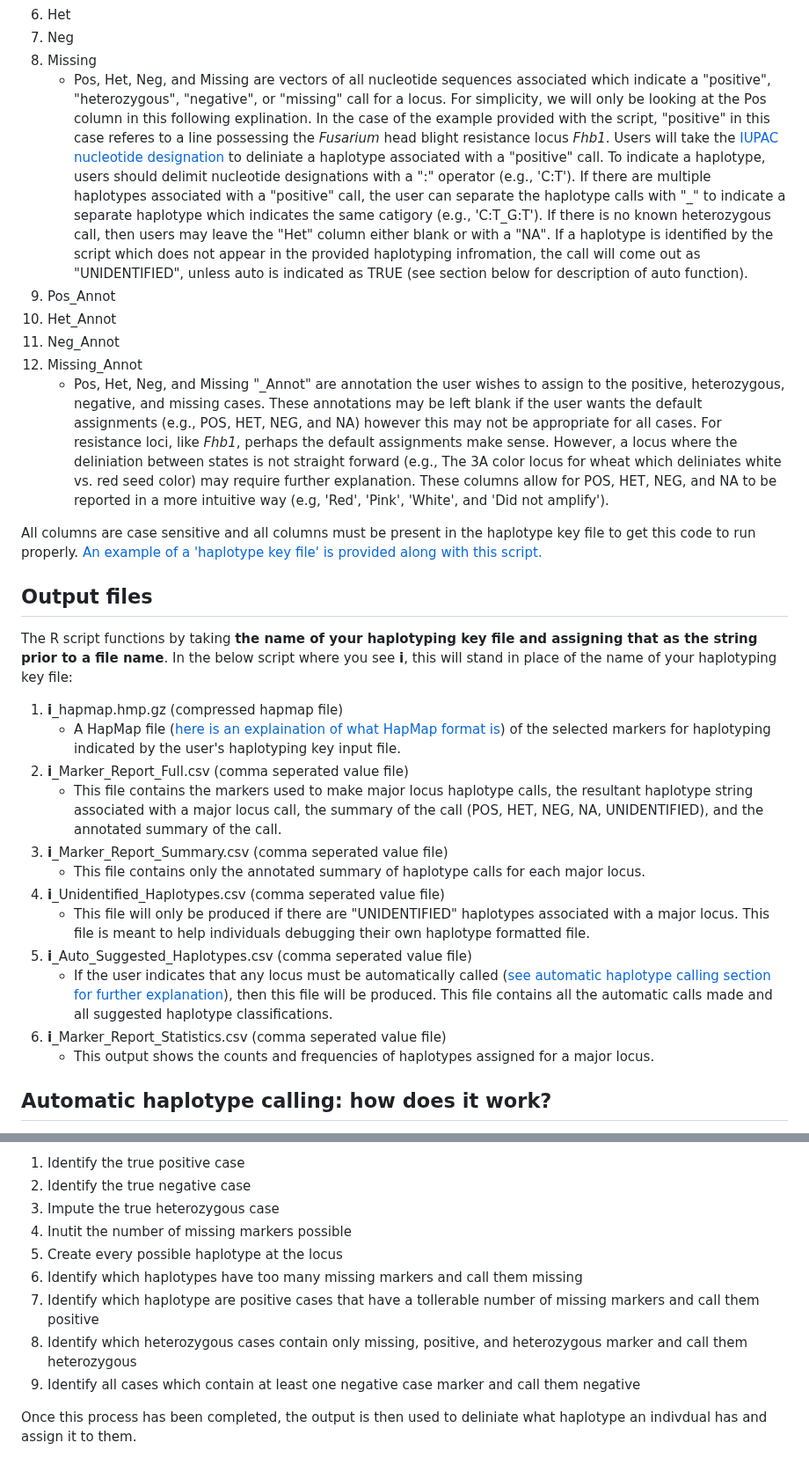
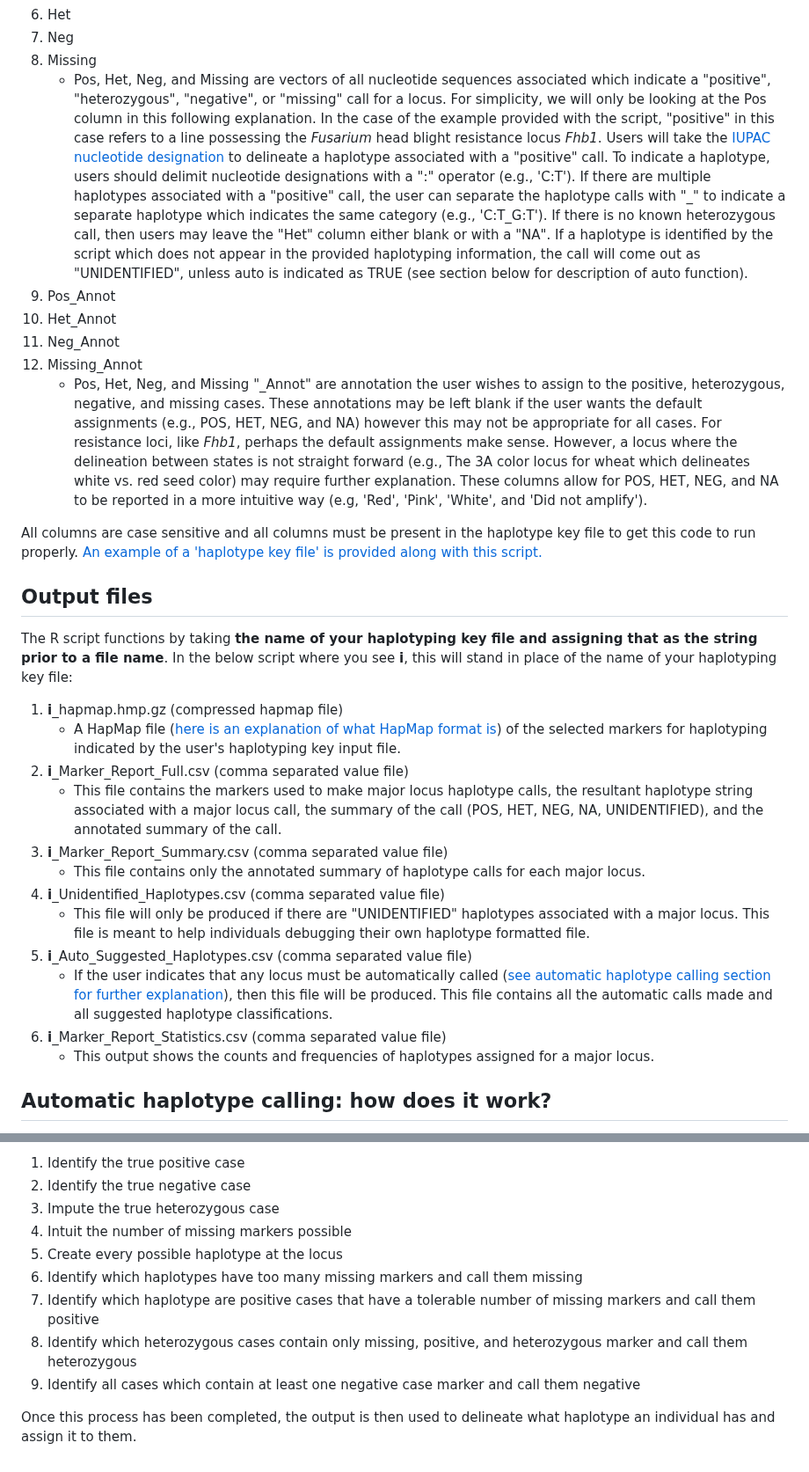
Before and after one commit to zjwinn/MAS-Summary-Script, a Markdown page: README.md, 2 parts joined by grey strips. Shown at 88% size. GitHub-like rendering.

```diff
--- a/README.md
+++ b/README.md
@@ -69,12 +69,12 @@ The custom haplotyping key file has a unique structure that allows for a single
 6. Het
 7. Neg
 8. Missing
-    - Pos, Het, Neg, and Missing are vectors of all nucleotide sequences associated which indicate a "positive", "heterozygous", "negative", or "missing" call for a locus. For simplicity, we will only be looking at the Pos column in this following explination. In the case of the example provided with the script, "positive" in this case referes to a line possessing the *Fusarium* head blight resistance locus *Fhb1*. Users will take the [IUPAC nucleotide designation](https://en.wikipedia.org/wiki/Nucleic_acid_notation#cite_note-iupac1-1) to deliniate a haplotype associated with a "positive" call. To indicate a haplotype, users should delimit nucleotide designations with a ":" operator (e.g., 'C:T'). If there are multiple haplotypes associated with a "positive" call, the user can separate the haplotype calls with "_" to indicate a separate haplotype which indicates the same catigory (e.g., 'C:T_G:T'). If there is no known heterozygous call, then users may leave the "Het" column either blank or with a "NA". If a haplotype is identified by the script which does not appear in the provided haplotyping infromation, the call will come out as "UNIDENTIFIED", unless auto is indicated as TRUE (see section below for description of auto function).
+    - Pos, Het, Neg, and Missing are vectors of all nucleotide sequences associated which indicate a "positive", "heterozygous", "negative", or "missing" call for a locus. For simplicity, we will only be looking at the Pos column in this following explanation. In the case of the example provided with the script, "positive" in this case refers to a line possessing the *Fusarium* head blight resistance locus *Fhb1*. Users will take the [IUPAC nucleotide designation](https://en.wikipedia.org/wiki/Nucleic_acid_notation#cite_note-iupac1-1) to delineate a haplotype associated with a "positive" call. To indicate a haplotype, users should delimit nucleotide designations with a ":" operator (e.g., 'C:T'). If there are multiple haplotypes associated with a "positive" call, the user can separate the haplotype calls with "_" to indicate a separate haplotype which indicates the same category (e.g., 'C:T_G:T'). If there is no known heterozygous call, then users may leave the "Het" column either blank or with a "NA". If a haplotype is identified by the script which does not appear in the provided haplotyping information, the call will come out as "UNIDENTIFIED", unless auto is indicated as TRUE (see section below for description of auto function).
 9. Pos_Annot
 10. Het_Annot
 11. Neg_Annot
 12. Missing_Annot
-    - Pos, Het, Neg, and Missing "_Annot" are annotation the user wishes to assign to the positive, heterozygous, negative, and missing cases. These annotations may be left blank if the user wants the default assignments (e.g., POS, HET, NEG, and NA) however this may not be appropriate for all cases. For resistance loci, like *Fhb1*, perhaps the default assignments make sense. However, a locus where the deliniation between states is not straight forward (e.g., The 3A color locus for wheat which deliniates white vs. red seed color) may require further explanation. These columns allow for POS, HET, NEG, and NA to be reported in a more intuitive way (e.g, 'Red', 'Pink', 'White', and 'Did not amplify').
+    - Pos, Het, Neg, and Missing "_Annot" are annotation the user wishes to assign to the positive, heterozygous, negative, and missing cases. These annotations may be left blank if the user wants the default assignments (e.g., POS, HET, NEG, and NA) however this may not be appropriate for all cases. For resistance loci, like *Fhb1*, perhaps the default assignments make sense. However, a locus where the delineation between states is not straight forward (e.g., The 3A color locus for wheat which delineates white vs. red seed color) may require further explanation. These columns allow for POS, HET, NEG, and NA to be reported in a more intuitive way (e.g, 'Red', 'Pink', 'White', and 'Did not amplify').
 
 All columns are case sensitive and all columns must be present in the haplotype key file to get this code to run properly. [An example of a 'haplotype key file' is provided along with this script.](https://github.com/zjwinn/MAS-Summary-Script/blob/master/Example_File.txt)
 
@@ -83,16 +83,16 @@ All columns are case sensitive and all columns must be present in the haplotype
 The R script functions by taking **the name of your haplotyping key file and assigning that as the string prior to a file name**. In the below script where you see **i**, this will stand in place of the name of your haplotyping key file:
 
 1. **i**_hapmap.hmp.gz (compressed hapmap file)
-    - A HapMap file ([here is an explaination of what HapMap format is](https://statgen-esalq.github.io/Hapmap-and-VCF-formats-and-its-integration-with-onemap/#:~:text=The%20Hapmap%20file%20format%20is%20a%20table%20which,Hapmap%20file%20by%20chromosome%20or%20a%20general%20file.)) of the selected markers for haplotyping indicated by the user's haplotyping key input file.
-2. **i**_Marker_Report_Full.csv (comma seperated value file)
+    - A HapMap file ([here is an explanation of what HapMap format is](https://statgen-esalq.github.io/Hapmap-and-VCF-formats-and-its-integration-with-onemap/#:~:text=The%20Hapmap%20file%20format%20is%20a%20table%20which,Hapmap%20file%20by%20chromosome%20or%20a%20general%20file.)) of the selected markers for haplotyping indicated by the user's haplotyping key input file.
+2. **i**_Marker_Report_Full.csv (comma separated value file)
     - This file contains the markers used to make major locus haplotype calls, the resultant haplotype string associated with a major locus call, the summary of the call (POS, HET, NEG, NA, UNIDENTIFIED), and the annotated summary of the call.
-3. **i**_Marker_Report_Summary.csv (comma seperated value file)
+3. **i**_Marker_Report_Summary.csv (comma separated value file)
     - This file contains only the annotated summary of haplotype calls for each major locus.
-4. **i**_Unidentified_Haplotypes.csv (comma seperated value file)
+4. **i**_Unidentified_Haplotypes.csv (comma separated value file)
     - This file will only be produced if there are "UNIDENTIFIED" haplotypes associated with a major locus. This file is meant to help individuals debugging their own haplotype formatted file.
-5. **i**_Auto_Suggested_Haplotypes.csv (comma seperated value file)
+5. **i**_Auto_Suggested_Haplotypes.csv (comma separated value file)
     - If the user indicates that any locus must be automatically called ([see automatic haplotype calling section for further explanation](#automatic-haplotype-calling-how-does-it-work)), then this file will be produced. This file contains all the automatic calls made and all suggested haplotype classifications.
-6. **i**_Marker_Report_Statistics.csv (comma seperated value file)
+6. **i**_Marker_Report_Statistics.csv (comma separated value file)
     - This output shows the counts and frequencies of haplotypes assigned for a major locus.
 
 ## Automatic haplotype calling: how does it work?
@@ -139,11 +139,11 @@ In the case of setting a locus to Auto==TRUE, the user must provide this complet
 1. Identify the true positive case
 2. Identify the true negative case
 3. Impute the true heterozygous case
-4. Inutit the number of missing markers possible
+4. Intuit the number of missing markers possible
 5. Create every possible haplotype at the locus
 6. Identify which haplotypes have too many missing markers and call them missing
-7. Identify which haplotype are positive cases that have a tollerable number of missing markers and call them positive
+7. Identify which haplotype are positive cases that have a tolerable number of missing markers and call them positive
 8. Identify which heterozygous cases contain only missing, positive, and heterozygous marker and call them heterozygous
 9. Identify all cases which contain at least one negative case marker and call them negative
 
-Once this process has been completed, the output is then used to deliniate what haplotype an indivdual has and assign it to them.
+Once this process has been completed, the output is then used to delineate what haplotype an individual has and assign it to them.
```
Also changed, not shown: other parts of README.md (+11 -11 lines).
